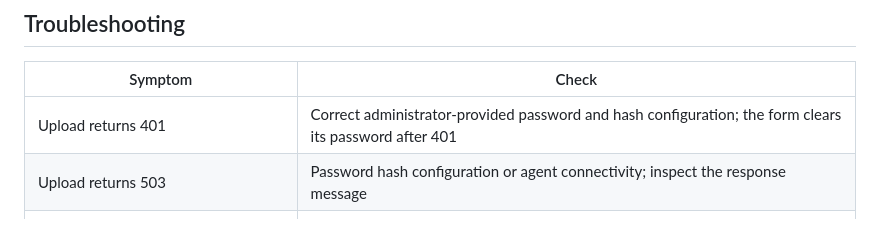
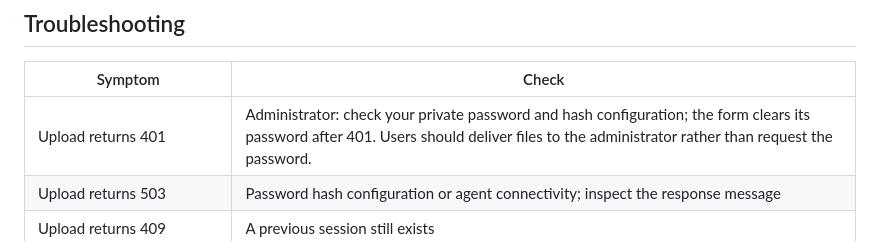
Before and after one commit to aminbqe/python, a Markdown page: fpga-remote-lab/docs/DEPLOYMENT.md, the part around the change. GitHub-like rendering.

```diff
--- a/fpga-remote-lab/docs/DEPLOYMENT.md
+++ b/fpga-remote-lab/docs/DEPLOYMENT.md
@@ -39,7 +39,7 @@ By default, the utility reads state and creates a backup and deployment plan. It
 
 | Symptom | Check |
 | --- | --- |
-| Upload returns 401 | Correct administrator-provided password and hash configuration; the form clears its password after 401 |
+| Upload returns 401 | Administrator: check your private password and hash configuration; the form clears its password after 401. Users should deliver files to the administrator rather than request the password. |
 | Upload returns 503 | Password hash configuration or agent connectivity; inspect the response message |
 | Upload returns 409 | A previous session still exists |
 | JTAG works but UART is disconnected | Bitstream template, pin assignments, logic levels, serial console, and baud rate |
```
Also changed, not shown: fpga-remote-lab/README.md (+2 -0 lines), fpga-remote-lab/docs/USER_GUIDE.md (+25 -2 lines).
